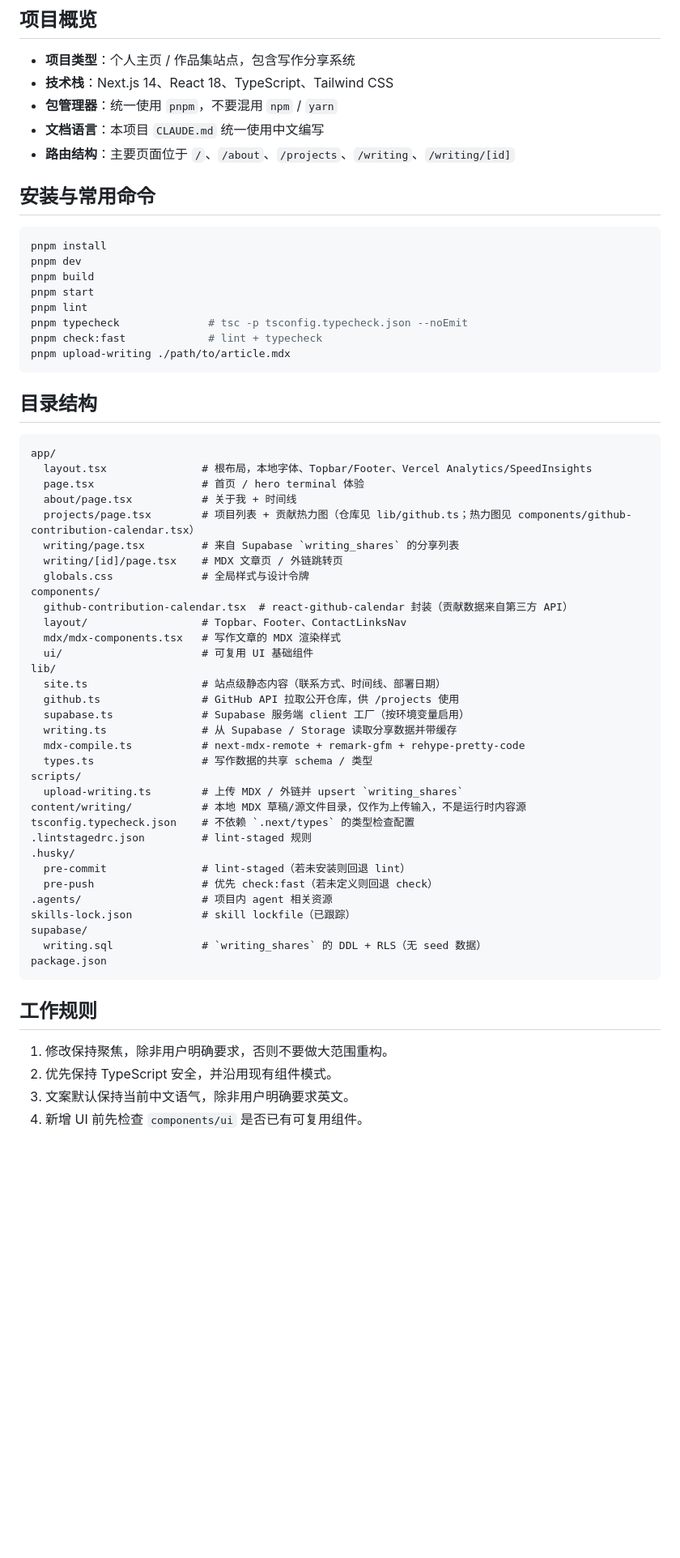
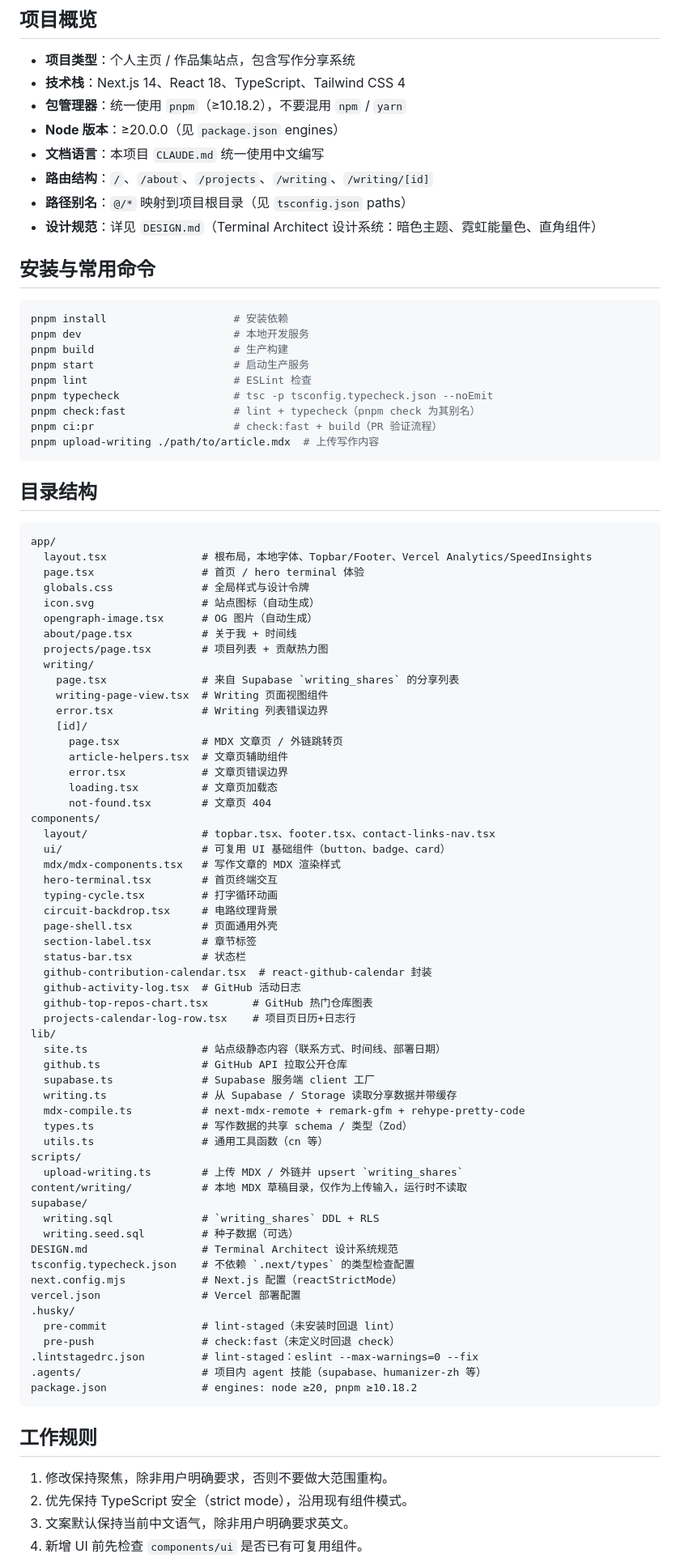
Before and after one commit to oiiDawn/Profolio, a Markdown page: CLAUDE.md, the part around one of its changes. Shown at 81% size. Rendered like a GitHub page; blank space fills up the shorter version.

````diff
--- a/CLAUDE.md
+++ b/CLAUDE.md
@@ -5,22 +5,26 @@
 ## 项目概览
 
 - **项目类型**：个人主页 / 作品集站点，包含写作分享系统
-- **技术栈**：Next.js 14、React 18、TypeScript、Tailwind CSS
-- **包管理器**：统一使用 `pnpm`，不要混用 `npm` / `yarn`
+- **技术栈**：Next.js 14、React 18、TypeScript、Tailwind CSS 4
+- **包管理器**：统一使用 `pnpm`（≥10.18.2），不要混用 `npm` / `yarn`
+- **Node 版本**：≥20.0.0（见 `package.json` engines）
 - **文档语言**：本项目 `CLAUDE.md` 统一使用中文编写
-- **路由结构**：主要页面位于 `/`、`/about`、`/projects`、`/writing`、`/writing/[id]`
+- **路由结构**：`/`、`/about`、`/projects`、`/writing`、`/writing/[id]`
+- **路径别名**：`@/*` 映射到项目根目录（见 `tsconfig.json` paths）
+- **设计规范**：详见 `DESIGN.md`（Terminal Architect 设计系统：暗色主题、霓虹能量色、直角组件）
 
 ## 安装与常用命令
 
 ```bash
-pnpm install
-pnpm dev
-pnpm build
-pnpm start
-pnpm lint
-pnpm typecheck              # tsc -p tsconfig.typecheck.json --noEmit
-pnpm check:fast             # lint + typecheck
-pnpm upload-writing ./path/to/article.mdx
+pnpm install                    # 安装依赖
+pnpm dev                        # 本地开发服务
+pnpm build                      # 生产构建
+pnpm start                      # 启动生产服务
+pnpm lint                       # ESLint 检查
+pnpm typecheck                  # tsc -p tsconfig.typecheck.json --noEmit
+pnpm check:fast                 # lint + typecheck（pnpm check 为其别名）
+pnpm ci:pr                      # check:fast + build（PR 验证流程）
+pnpm upload-writing ./path/to/article.mdx  # 上传写作内容
 ```
 
 ## 目录结构
@@ -29,41 +33,64 @@ pnpm upload-writing ./path/to/article.mdx
 app/
   layout.tsx               # 根布局，本地字体、Topbar/Footer、Vercel Analytics/SpeedInsights
   page.tsx                 # 首页 / hero terminal 体验
+  globals.css              # 全局样式与设计令牌
+  icon.svg                 # 站点图标（自动生成）
+  opengraph-image.tsx      # OG 图片（自动生成）
   about/page.tsx           # 关于我 + 时间线
-  projects/page.tsx        # 项目列表 + 贡献热力图（仓库见 lib/github.ts；热力图见 components/github-contribution-calendar.tsx）
-  writing/page.tsx         # 来自 Supabase `writing_shares` 的分享列表
-  writing/[id]/page.tsx    # MDX 文章页 / 外链跳转页
-  globals.css              # 全局样式与设计令牌
+  projects/page.tsx        # 项目列表 + 贡献热力图
+  writing/
+    page.tsx               # 来自 Supabase `writing_shares` 的分享列表
+    writing-page-view.tsx  # Writing 页面视图组件
+    error.tsx              # Writing 列表错误边界
+    [id]/
+      page.tsx             # MDX 文章页 / 外链跳转页
+      article-helpers.tsx  # 文章页辅助组件
+      error.tsx            # 文章页错误边界
+      loading.tsx          # 文章页加载态
+      not-found.tsx        # 文章页 404
 components/
-  github-contribution-calendar.tsx  # react-github-calendar 封装（贡献数据来自第三方 API）
-  layout/                  # Topbar、Footer、ContactLinksNav
+  layout/                  # topbar.tsx、footer.tsx、contact-links-nav.tsx
+  ui/                      # 可复用 UI 基础组件（button、badge、card）
   mdx/mdx-components.tsx   # 写作文章的 MDX 渲染样式
-  ui/                      # 可复用 UI 基础组件
+  hero-terminal.tsx        # 首页终端交互
+  typing-cycle.tsx         # 打字循环动画
+  circuit-backdrop.tsx     # 电路纹理背景
+  page-shell.tsx           # 页面通用外壳
+  section-label.tsx        # 章节标签
+  status-bar.tsx           # 状态栏
+  github-contribution-calendar.tsx  # react-github-calendar 封装
+  github-activity-log.tsx  # GitHub 活动日志
+  github-top-repos-chart.tsx       # GitHub 热门仓库图表
+  projects-calendar-log-row.tsx    # 项目页日历+日志行
 lib/
   site.ts                  # 站点级静态内容（联系方式、时间线、部署日期）
-  github.ts                # GitHub API 拉取公开仓库，供 /projects 使用
-  supabase.ts              # Supabase 服务端 client 工厂（按环境变量启用）
+  github.ts                # GitHub API 拉取公开仓库
+  supabase.ts              # Supabase 服务端 client 工厂
   writing.ts               # 从 Supabase / Storage 读取分享数据并带缓存
   mdx-compile.ts           # next-mdx-remote + remark-gfm + rehype-pretty-code
-  types.ts                 # 写作数据的共享 schema / 类型
+  types.ts                 # 写作数据的共享 schema / 类型（Zod）
+  utils.ts                 # 通用工具函数（cn 等）
 scripts/
   upload-writing.ts        # 上传 MDX / 外链并 upsert `writing_shares`
-content/writing/           # 本地 MDX 草稿/源文件目录，仅作为上传输入，不是运行时内容源
+content/writing/           # 本地 MDX 草稿目录，仅作为上传输入，运行时不读取
+supabase/
+  writing.sql              # `writing_shares` DDL + RLS
+  writing.seed.sql         # 种子数据（可选）
+DESIGN.md                  # Terminal Architect 设计系统规范
 tsconfig.typecheck.json    # 不依赖 `.next/types` 的类型检查配置
-.lintstagedrc.json         # lint-staged 规则
+next.config.mjs            # Next.js 配置（reactStrictMode）
+vercel.json                # Vercel 部署配置
 .husky/
-  pre-commit               # lint-staged（若未安装则回退 lint）
-  pre-push                 # 优先 check:fast（若未定义则回退 check）
-.agents/                   # 项目内 agent 相关资源
-skills-lock.json           # skill lockfile（已跟踪）
-supabase/
-  writing.sql              # `writing_shares` 的 DDL + RLS（无 seed 数据）
-package.json
+  pre-commit               # lint-staged（未安装时回退 lint）
+  pre-push                 # check:fast（未定义时回退 check）
+.lintstagedrc.json         # lint-staged：eslint --max-warnings=0 --fix
+.agents/                   # 项目内 agent 技能（supabase、humanizer-zh 等）
+package.json               # engines: node ≥20, pnpm ≥10.18.2
 ```
 
 ## 工作规则
 
 1. 修改保持聚焦，除非用户明确要求，否则不要做大范围重构。
-2. 优先保持 TypeScript 安全，并沿用现有组件模式。
+2. 优先保持 TypeScript 安全（strict mode），沿用现有组件模式。
 3. 文案默认保持当前中文语气，除非用户明确要求英文。
 4. 新增 UI 前先检查 `components/ui` 是否已有可复用组件。
````
Also changed, not shown: other parts of CLAUDE.md (+41 -40 lines).
